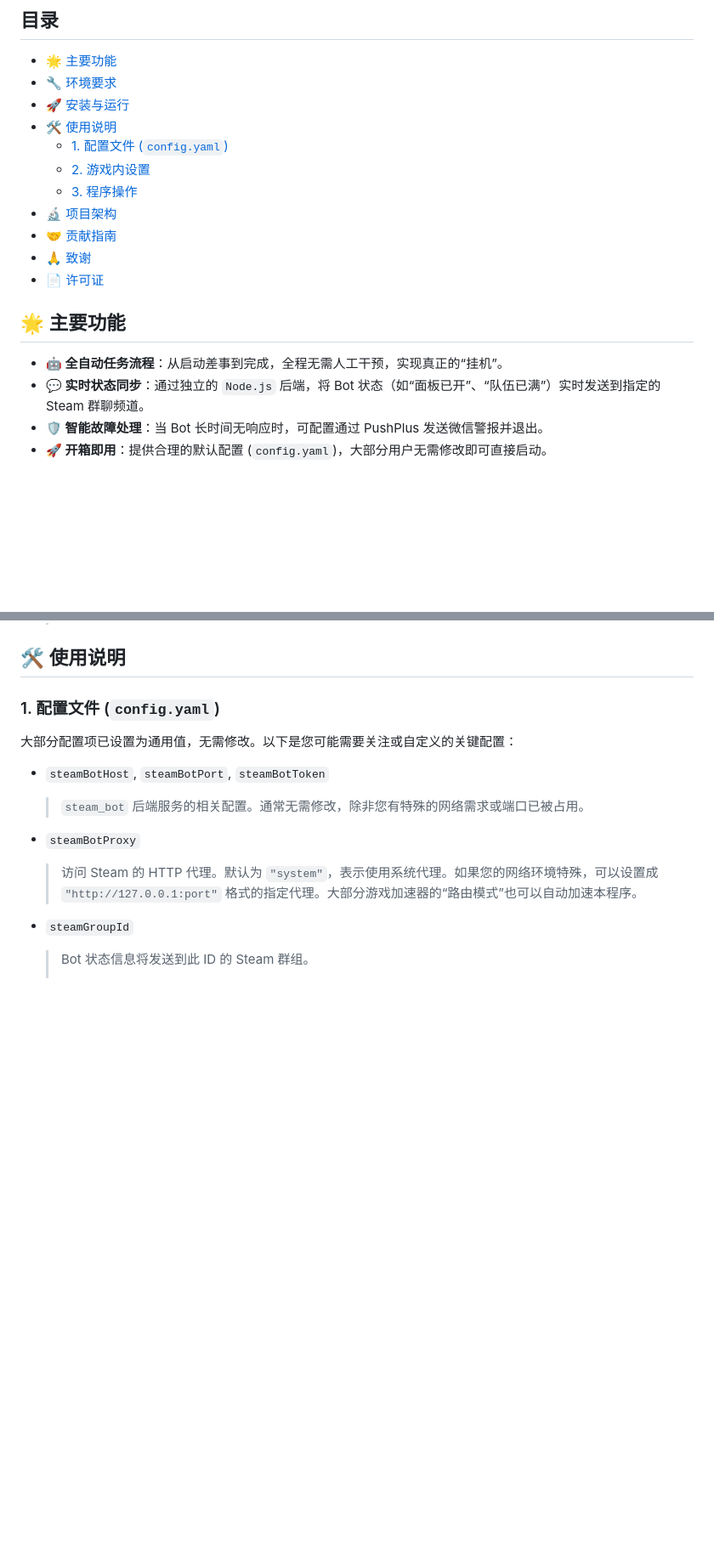
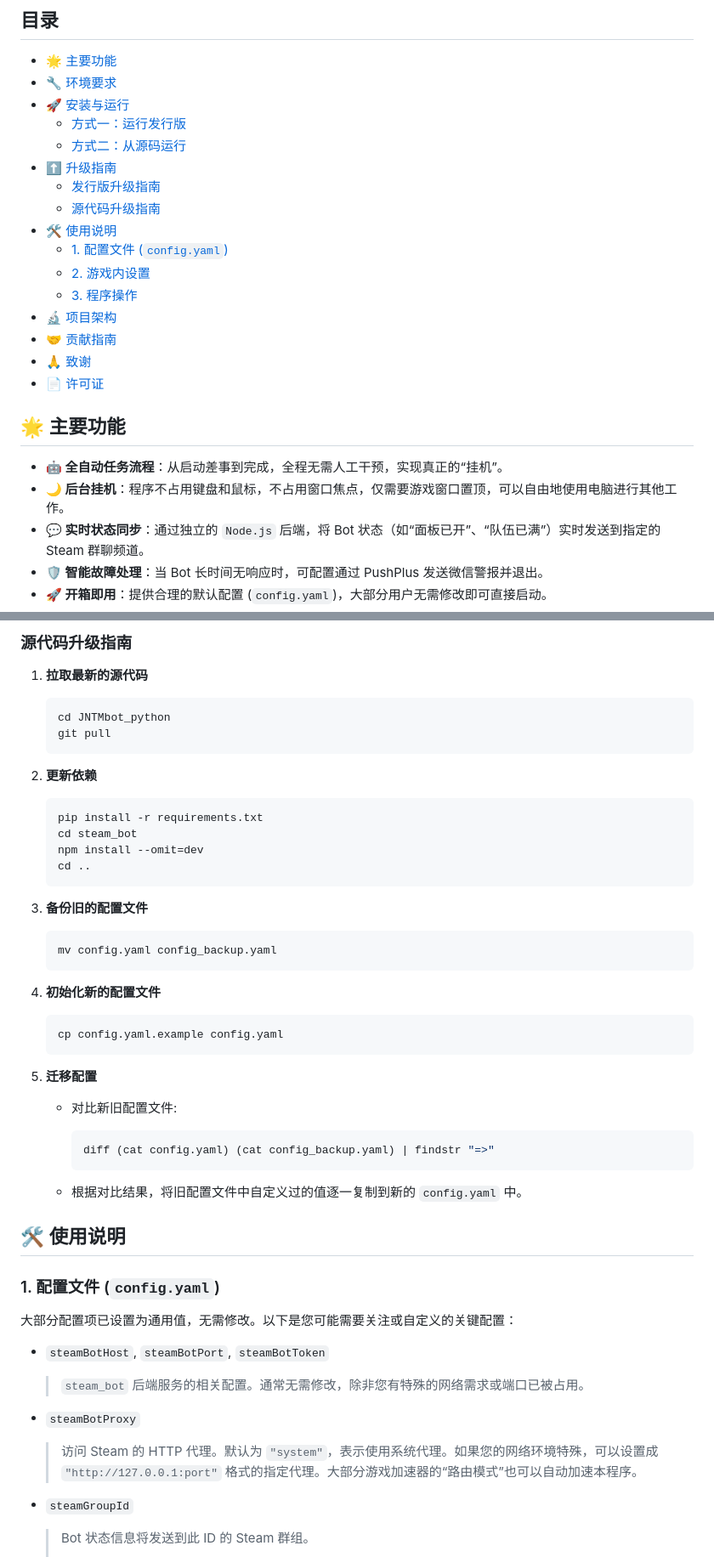
Before and after one commit to shibeta/JNTMbot_python, a Markdown page: README.md, 2 parts joined by grey strips. Shown at 85% size. GitHub-like rendering; blank space fills up the shorter version.

````diff
--- a/README.md
+++ b/README.md
@@ -13,6 +13,11 @@
 -   [🌟 主要功能](#-主要功能)
 -   [🔧 环境要求](#-环境要求)
 -   [🚀 安装与运行](#-安装与运行)
+    -   [方式一：运行发行版](#方式一运行发行版)
+    -   [方式二：从源码运行](#方式二从源码运行)
+-   [⬆️ 升级指南](#️-升级指南)
+    -   [发行版升级指南](#发行版升级指南)
+    -   [源代码升级指南](#源代码升级指南)
 -   [🛠️ 使用说明](#️-使用说明)
     -   [1. 配置文件 (`config.yaml`)](#1-配置文件-configyaml)
     -   [2. 游戏内设置](#2-游戏内设置)
@@ -25,6 +30,7 @@
 ## 🌟 主要功能
 
 -   **🤖 全自动任务流程**：从启动差事到完成，全程无需人工干预，实现真正的“挂机”。
+-   **🌙 后台挂机**：程序不占用键盘和鼠标，不占用窗口焦点，仅需要游戏窗口置顶，可以自由地使用电脑进行其他工作。
 -   **💬 实时状态同步**：通过独立的 `Node.js` 后端，将 Bot 状态（如“面板已开”、“队伍已满”）实时发送到指定的 Steam 群聊频道。
 -   **🛡️ 智能故障处理**：当 Bot 长时间无响应时，可配置通过 PushPlus 发送微信警报并退出。
 -   **🚀 开箱即用**：提供合理的默认配置 (`config.yaml`)，大部分用户无需修改即可直接启动。
@@ -120,3 +162,42 @@
+### 源代码升级指南
+
+1.  **拉取最新的源代码**
+
+    ```powershell
+    cd JNTMbot_python
+    git pull
+    ```
+
+2.  **更新依赖**
+
+    ```powershell
+    pip install -r requirements.txt
+    cd steam_bot
+    npm install --omit=dev
+    cd ..
+    ```
+
+3.  **备份旧的配置文件**
+
+    ```powershell
+    mv config.yaml config_backup.yaml
+    ```
+
+4.  **初始化新的配置文件**
+
+    ```powershell
+    cp config.yaml.example config.yaml
+    ```
+
+5.  **迁移配置**
+
+    -   对比新旧配置文件:
+
+        ```powershell
+        diff (cat config.yaml) (cat config_backup.yaml) | findstr "=>"
+        ```
+
+    -   根据对比结果，将旧配置文件中自定义过的值逐一复制到新的 `config.yaml` 中。
 
 ## 🛠️ 使用说明
 
````
Also changed, not shown: other parts of README.md (+46 -10 lines).
